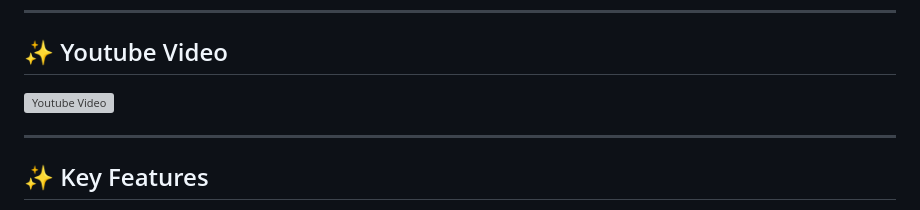
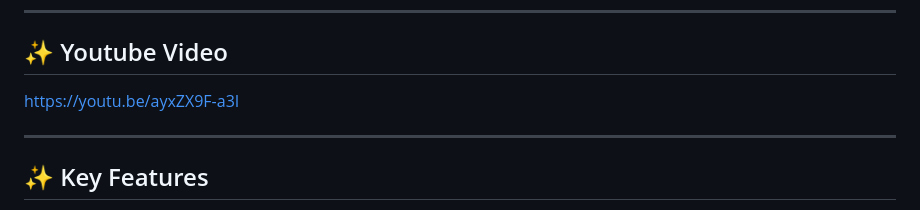
Before and after one commit to anuj123upadhyay/AutoHeal---Self-Healing-Backend, a Markdown page: autoheal/README.md, the part around the change. Rendered like a GitHub page; grey boxes are pictures that could not be loaded.

```diff
--- a/autoheal/README.md
+++ b/autoheal/README.md
@@ -55,8 +55,7 @@ An intelligent self-healing platform built on **Motia** that automatically detec
 
 ---
 ## ✨ Youtube Video
-
-![Youtube Video](https://youtu.be/ayxZX9F-a3I)
+https://youtu.be/ayxZX9F-a3I
 
 
 ---
```
Also changed, not shown: autoheal/AI_SETUP 2.md (deleted, +0 -208 lines).
